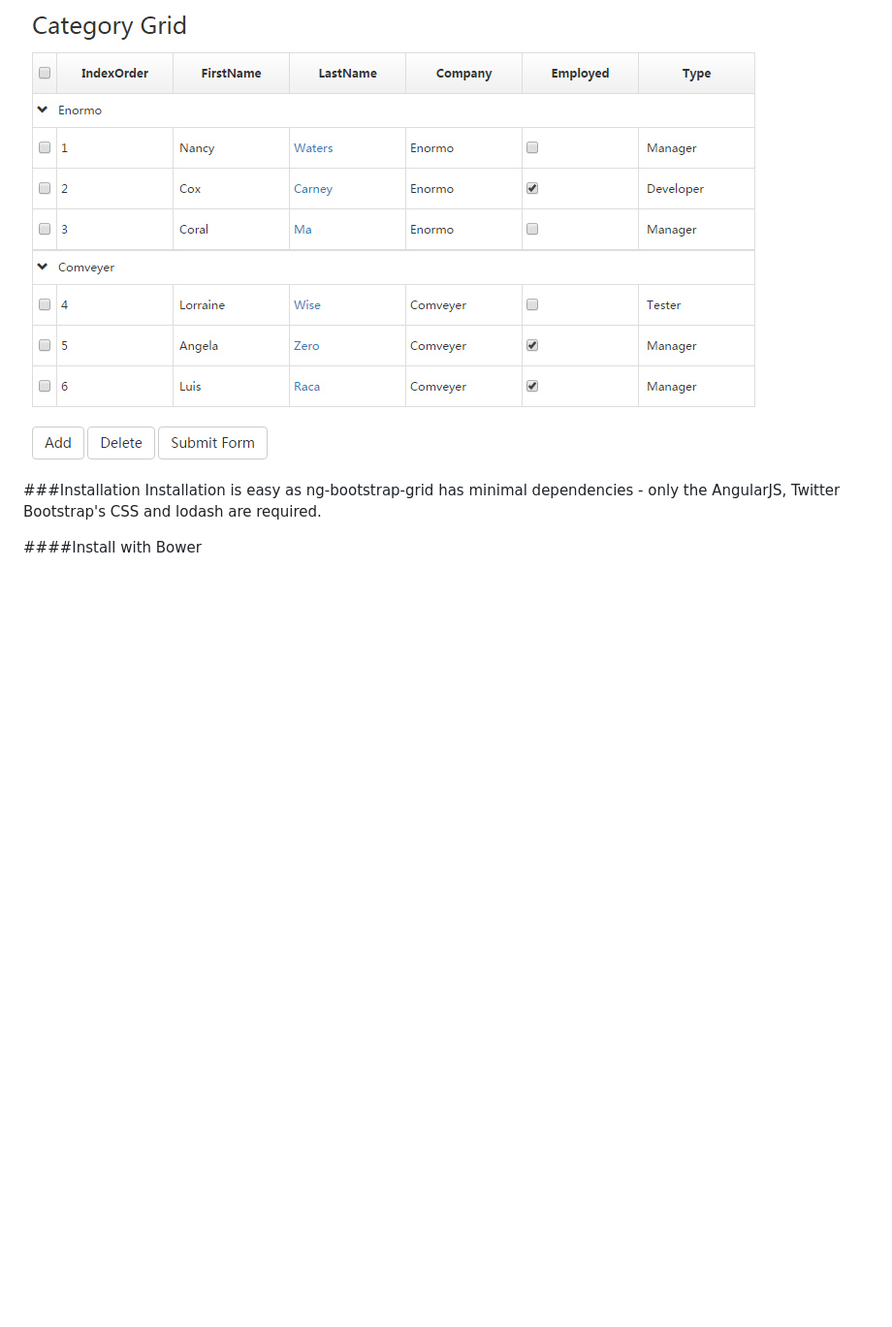
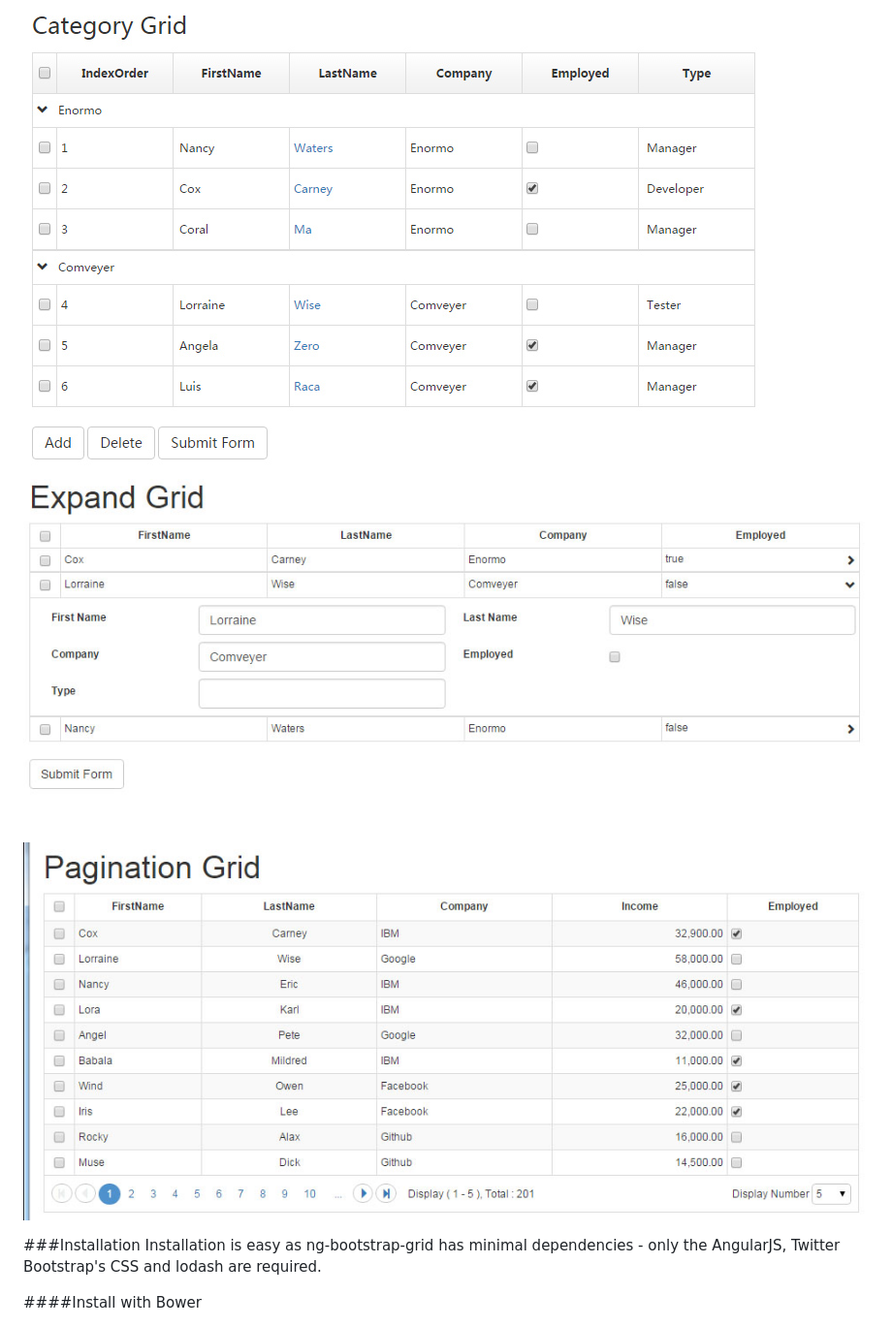
Before and after one commit to Coralma/ng-bootstrap-grid, a Markdown page: README.md, the part around the change. Shown: that part at 97% size. Rendered like a GitHub page; pictures changed too: example/screenshot/expandGrid.jpg (added), example/screenshot/paginationGrid.jpg (added); blank space fills up the shorter version.

Commit message:
Add screenshot of expand grid and pagination grid image to readme

```diff
--- a/README.md
+++ b/README.md
@@ -3,6 +3,9 @@ This project provide a Grid (Table) controller for angularJs. The style will use
 
 ###Screenshot
 ![image](https://github.com/Coralma/ng-bootstrap-grid/blob/master/example/screenshot/category.jpg)
+![image](https://github.com/Coralma/ng-bootstrap-grid/blob/master/example/screenshot/expandGrid.jpg)
+![image](https://github.com/Coralma/ng-bootstrap-grid/blob/master/example/screenshot/paginationGrid.jpg)
+
 
 ###Installation
 Installation is easy as ng-bootstrap-grid has minimal dependencies - only the AngularJS, Twitter Bootstrap's CSS and lodash are required.
```
